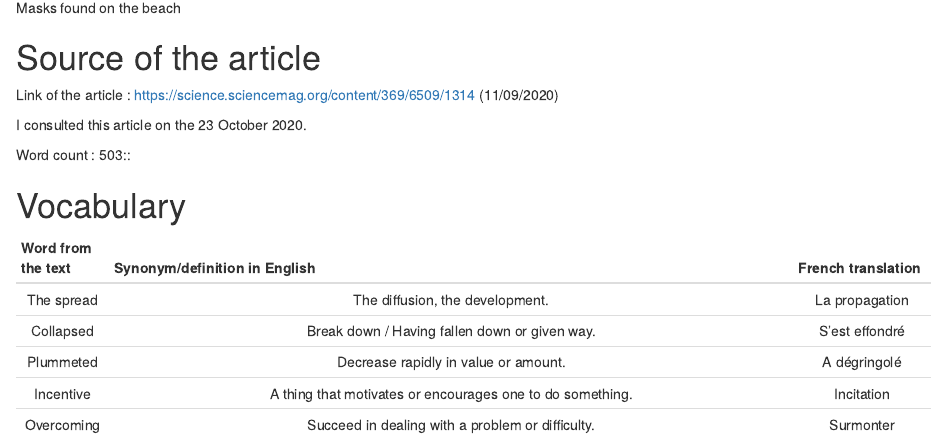
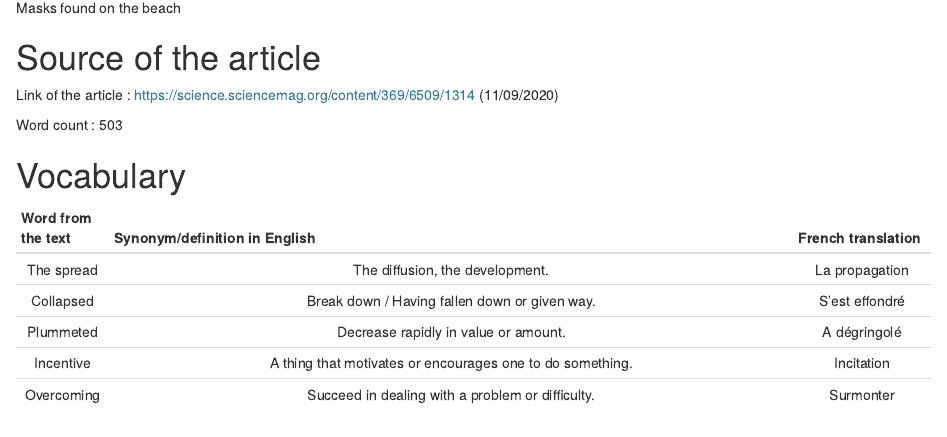
Before and after one commit to LolaRoseau/Lola_blog, an R Markdown document (_posts/2020-10-26-mon-article/mon-article.Rmd): the page in a window 1100 px wide, from 810 px down. Rendered offline with R 4.5, knitr and Pandoc, with nearby package versions; drawn as R Markdown's standard HTML page in place of the format the file asks for.

Commit message:
Correction madame van lancker

```diff
--- a/_posts/2020-10-26-mon-article/mon-article.Rmd
+++ b/_posts/2020-10-26-mon-article/mon-article.Rmd
@@ -20,9 +20,7 @@ knitr::opts_chunk$set(echo = FALSE)
 
 Link of the article : <https://science.sciencemag.org/content/369/6509/1314> (11/09/2020)
 
-I consulted this article on the 23 October 2020.
-
-Word count : 503::
+Word count : 503
 
 # Vocabulary
 
```
Also changed, not shown: _posts/2020-10-26-mon-article/mon-article.html, docs/posts/posts.json, 2 other files.
